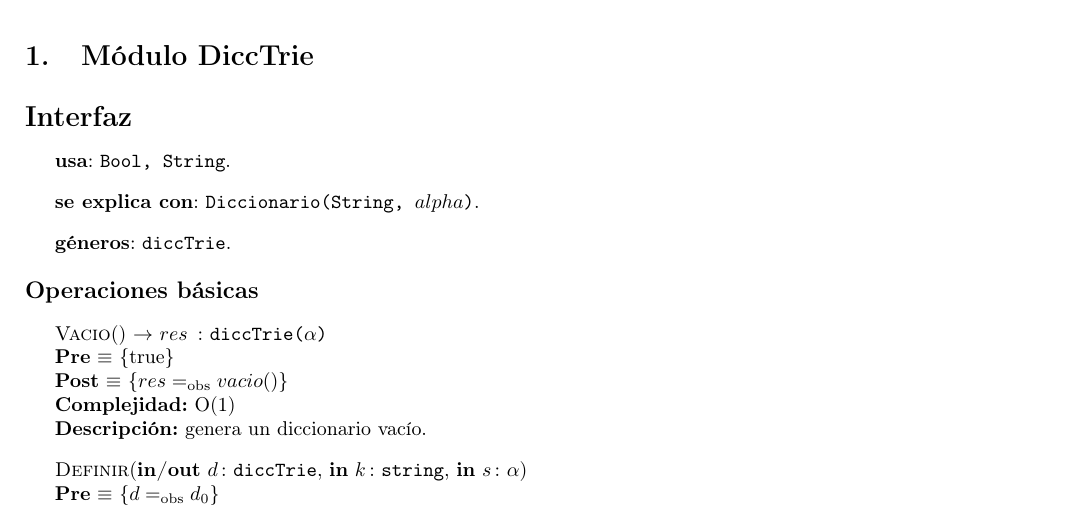
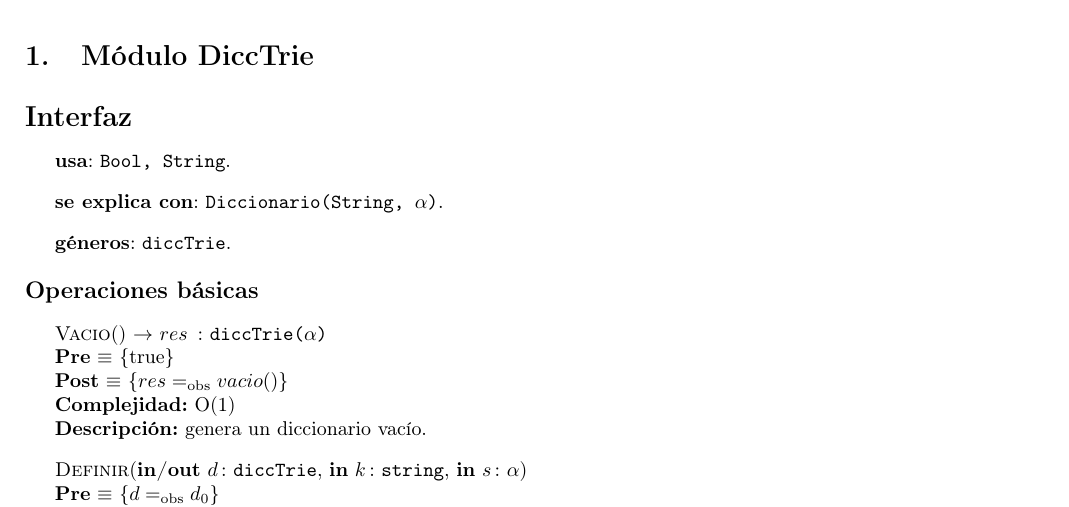
Before and after one commit to sizcovich/TPs-AlgoritmosII, a LaTeX document (tp2/main.tex): part of page 2 of 6, cut so that both start at the same text. Compiled offline with pdfLaTeX.

Commit message:
arreglé un \alpha

```diff
--- a/tp2/main.tex
+++ b/tp2/main.tex
@@ -173,7 +173,7 @@
 
 	\textbf{usa}: \TipoVariable{Bool, String}.
 
-	\textbf{se explica con}: \TipoVariable{Diccionario(String, $alpha$)}.
+	\textbf{se explica con}: \TipoVariable{Diccionario(String, $\alpha$)}.
 
 	\textbf{g\'eneros}: \TipoVariable{diccTrie}.
 
```
